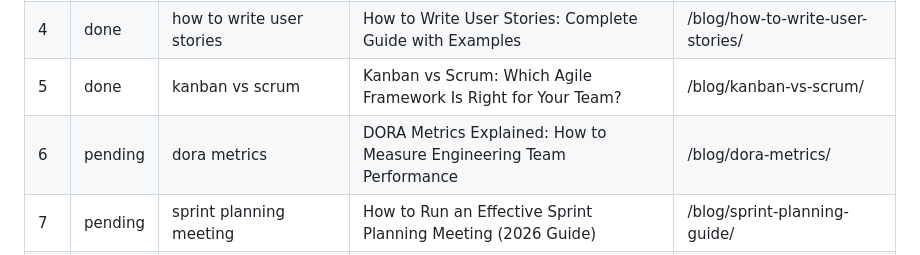
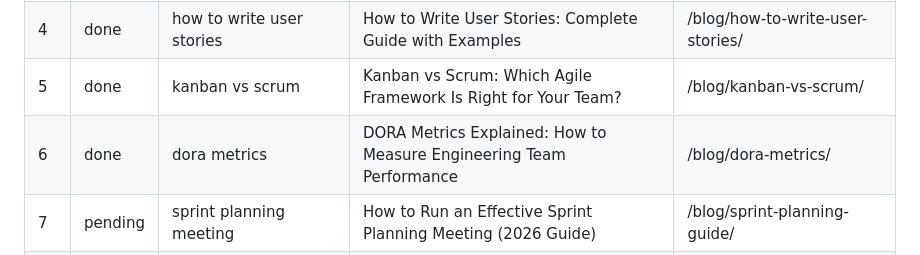
Before and after one commit to Rohitkr321/projiq, a Markdown page: blog/content-calendar.md, the part around the change. Drawn GitHub-style.

Commit message:
Calender Updated

```diff
--- a/blog/content-calendar.md
+++ b/blog/content-calendar.md
@@ -18,7 +18,7 @@ Always pick the next `pending` entry in order.
 | 3 | done | sprint retrospective template | 7 Sprint Retrospective Templates Your Team Will Actually Use | /blog/sprint-retrospective-templates/ |
 | 4 | done | how to write user stories | How to Write User Stories: Complete Guide with Examples | /blog/how-to-write-user-stories/ |
 | 5 | done | kanban vs scrum | Kanban vs Scrum: Which Agile Framework Is Right for Your Team? | /blog/kanban-vs-scrum/ |
-| 6 | pending | dora metrics | DORA Metrics Explained: How to Measure Engineering Team Performance | /blog/dora-metrics/ |
+| 6 | done | dora metrics | DORA Metrics Explained: How to Measure Engineering Team Performance | /blog/dora-metrics/ |
 | 7 | pending | sprint planning meeting | How to Run an Effective Sprint Planning Meeting (2026 Guide) | /blog/sprint-planning-guide/ |
 | 8 | pending | product roadmap template | How to Build a Product Roadmap Your Engineers Will Actually Follow | /blog/product-roadmap-guide/ |
 | 9 | pending | technical debt | Technical Debt: How to Identify, Prioritize, and Pay It Down | /blog/technical-debt-management/ |
```
